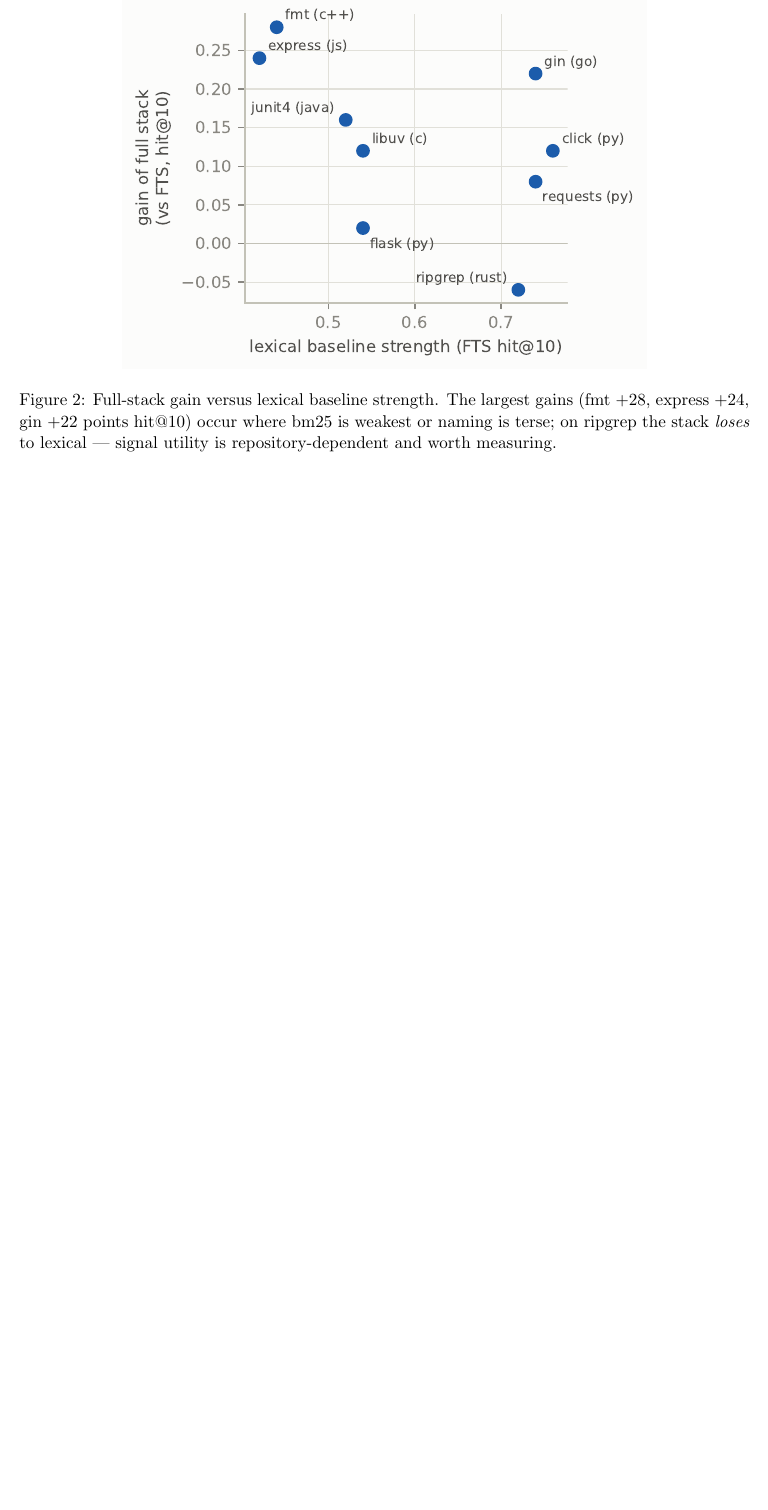
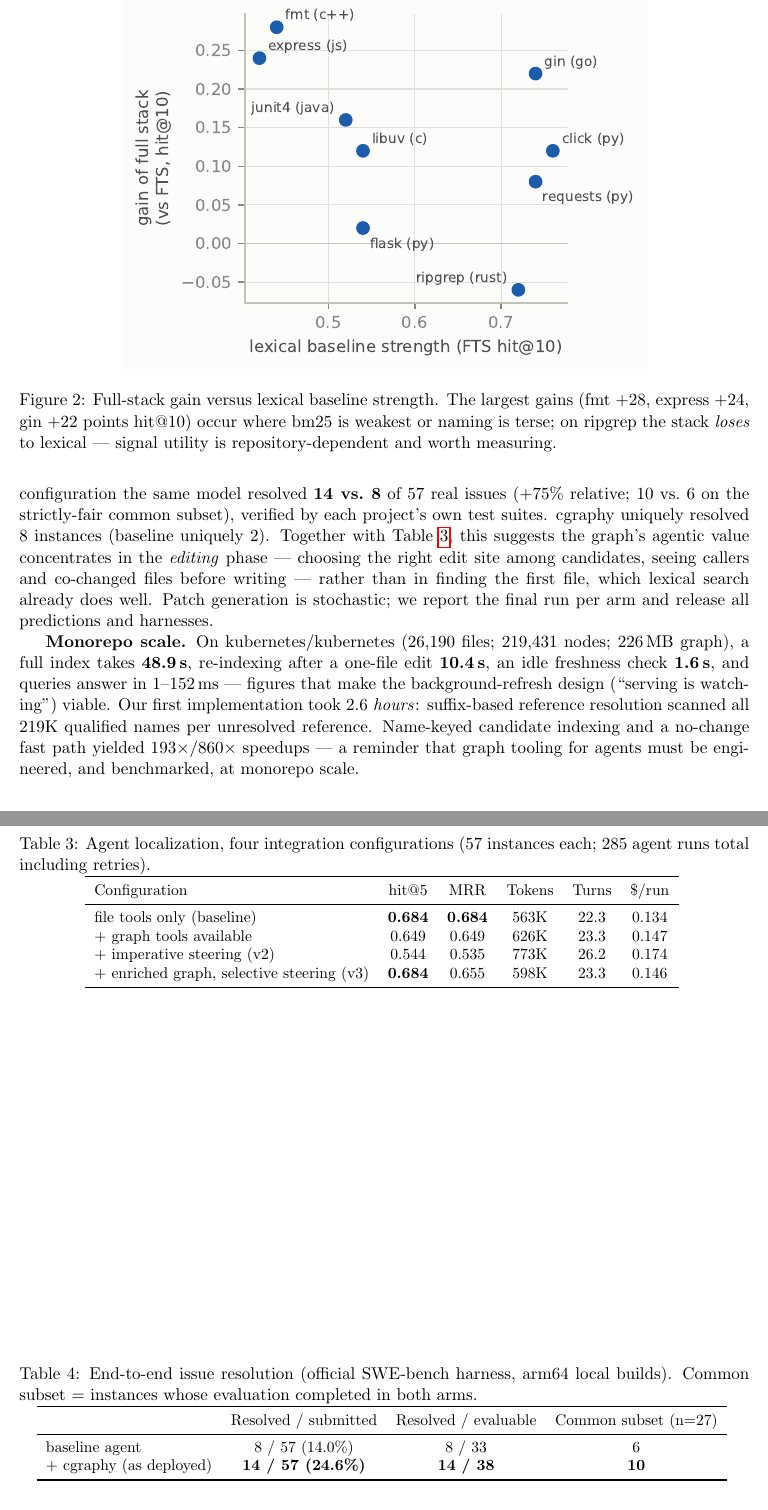
Before and after one commit to pmgarg/cgraphy, a LaTeX paper (paper/cgraphy.tex): part of page 5 of 8 before the commit and two parts of pages 6 and 10 of 10 after it, the two joined at a grey line, cut so that both start at the same text, the shorter picture padded with empty space. Compiled offline with pdfLaTeX.

Commit message:
paper v0.4: complete agent-in-the-loop evaluation — four-arm study, 14 vs 8 resolution, monorepo scale
Co-Authored-By: Claude Fable 5 <noreply@anthropic.com>

```diff
--- a/paper/cgraphy.tex
+++ b/paper/cgraphy.tex
@@ -11,7 +11,7 @@
 Context Layer for AI Coding Agents}
 \author{Prateek Mohan Garg\\
 \small\texttt{prateekmohangarg@gmail.com}}
-\date{July 2026 --- draft v0.3}
+\date{July 2026 --- draft v0.4}
 
 \begin{document}
 \maketitle
@@ -373,0 +394,34 @@ the graph payload is budget-capped while code volume is not.
+\begin{table}[t]
+\centering
+\caption{Agent localization, four integration configurations
+(57 instances each; 285 agent runs total including retries).}
+\small
+\begin{tabular}{lccccc}
+\toprule
+Configuration & hit@5 & MRR & Tokens & Turns & \$/run \\
+\midrule
+file tools only (baseline)    & \textbf{0.684} & \textbf{0.684} & 563K & 22.3 & 0.134 \\
++ graph tools available        & 0.649 & 0.649 & 626K & 23.3 & 0.147 \\
++ imperative steering (v2)     & 0.544 & 0.535 & 773K & 26.2 & 0.174 \\
++ enriched graph, selective steering (v3) & \textbf{0.684} & 0.655 & 598K & 23.3 & 0.146 \\
+\bottomrule
+\end{tabular}
+\label{tab:agentloc}
+\end{table}
+
+\begin{table}[t]
+\centering
+\caption{End-to-end issue resolution (official SWE-bench harness,
+arm64 local builds). Common subset = instances whose evaluation completed
+in both arms.}
+\small
+\begin{tabular}{lccc}
+\toprule
+ & Resolved / submitted & Resolved / evaluable & Common subset (n=27) \\
+\midrule
+baseline agent            & 8 / 57 (14.0\%) & 8 / 33 & 6 \\
++ cgraphy (as deployed)   & \textbf{14 / 57 (24.6\%)} & \textbf{14 / 38} & \textbf{10} \\
+\bottomrule
+\end{tabular}
+\label{tab:resolution}
+\end{table}
@@ -374,3 +443,25 @@ the graph payload is budget-capped while code volume is not.
+\textbf{Resolution: the graph pays off where edits happen
+(Table~\ref{tab:resolution}).} With the deployed configuration the same
+model resolved \textbf{14 vs.\ 8} of 57 real issues (+75\% relative;
+10 vs.\ 6 on the strictly-fair common subset), verified by each project's
+own test suites. cgraphy uniquely resolved 8 instances (baseline uniquely
+2). Together with Table~\ref{tab:agentloc}, this suggests the graph's
+agentic value concentrates in the \emph{editing} phase --- choosing the
+right edit site among candidates, seeing callers and co-changed files
+before writing --- rather than in finding the first file, which lexical
+search already does well. Patch generation is stochastic; we report the
+final run per arm and release all predictions and harnesses.
+
+\textbf{Monorepo scale.} On kubernetes/kubernetes (26{,}190 files;
+219{,}431 nodes; 226\,MB graph), a full index takes \textbf{48.9\,s},
+re-indexing after a one-file edit \textbf{10.4\,s}, an idle freshness
+check \textbf{1.6\,s}, and queries answer in 1--152\,ms --- figures that
+make the background-refresh design (``serving is watching'') viable. Our
+first implementation took 2.6 \emph{hours}: suffix-based reference
+resolution scanned all 219K qualified names per unresolved reference.
+Name-keyed candidate indexing and a no-change fast path yielded
+193$\times$/860$\times$ speedups --- a reminder that graph tooling for
+agents must be engineered, and benchmarked, at monorepo scale.
 
 \section{Deployment Practice}\label{sec:practice}
 Two findings that research prototypes rarely report. \emph{Steering is
```
Also changed, not shown: README.md, paper/cgraphy.pdf, paper/cgraphy.tex (100 more changed lines), 2 other files.
